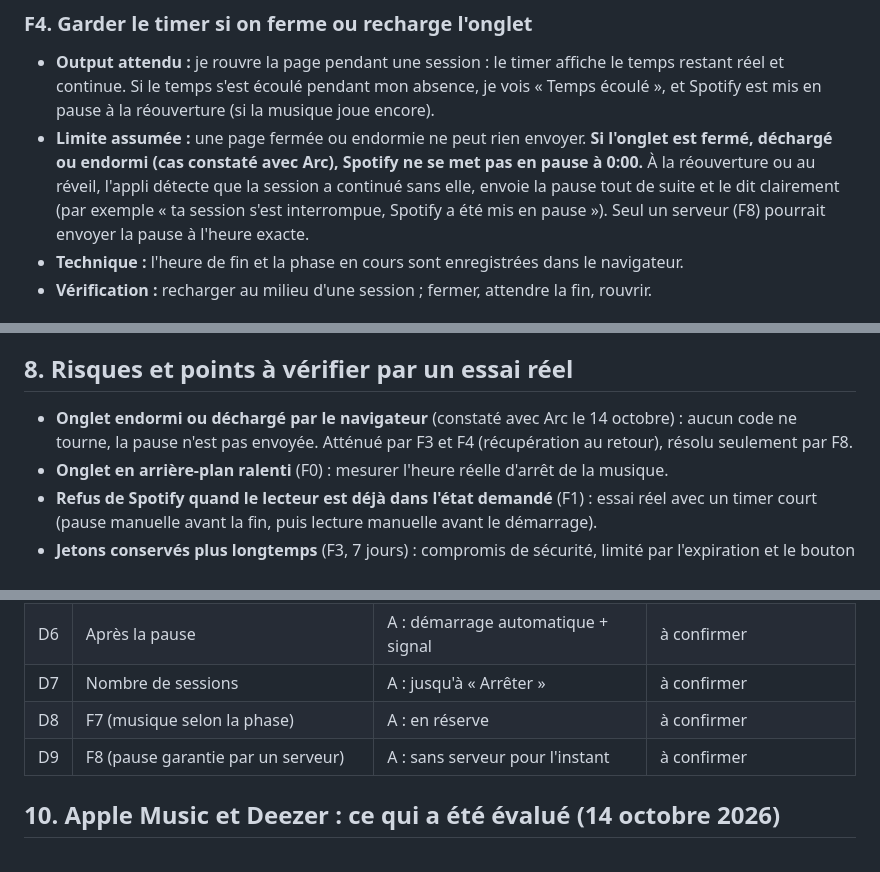
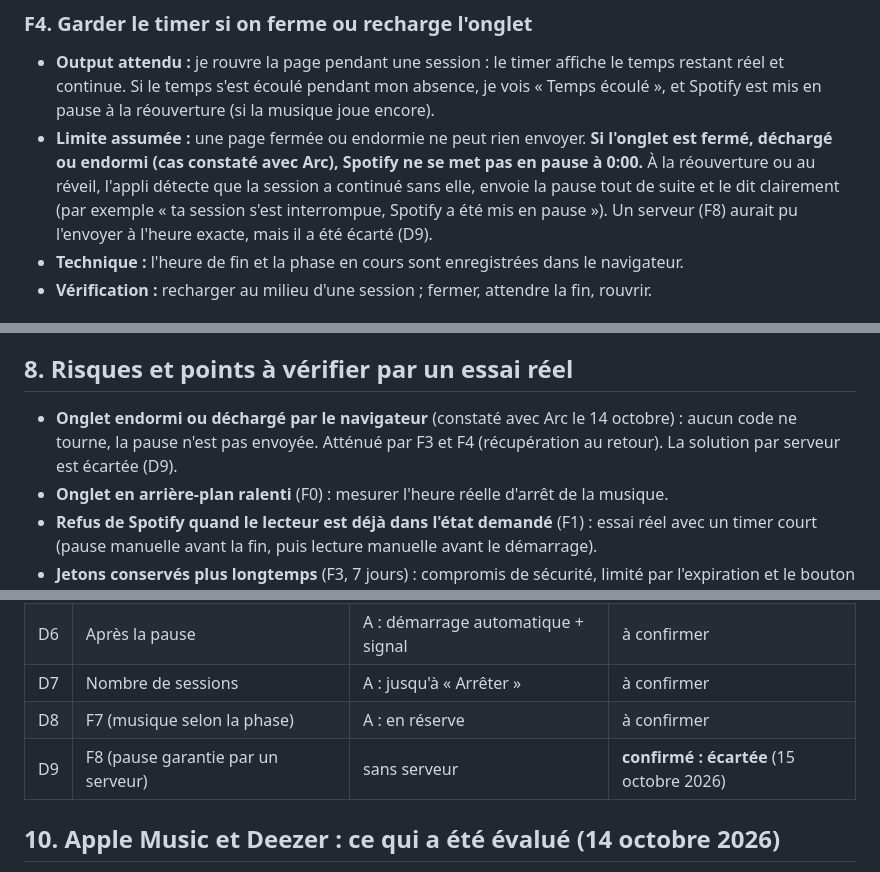
Before and after one commit to bloomsqueen/pomodoro-spotify, a Markdown page: PRD.md, 3 parts joined by grey strips. Rendered like a GitHub page.

```diff
--- a/PRD.md
+++ b/PRD.md
@@ -62,7 +62,7 @@ Pour chacune : l'**output attendu** (ce que la personne voit ou obtient quand ç
 
 ### F4. Garder le timer si on ferme ou recharge l'onglet
 - **Output attendu :** je rouvre la page pendant une session : le timer affiche le temps restant réel et continue. Si le temps s'est écoulé pendant mon absence, je vois « Temps écoulé », et Spotify est mis en pause à la réouverture (si la musique joue encore).
-- **Limite assumée :** une page fermée ou endormie ne peut rien envoyer. **Si l'onglet est fermé, déchargé ou endormi (cas constaté avec Arc), Spotify ne se met pas en pause à 0:00.** À la réouverture ou au réveil, l'appli détecte que la session a continué sans elle, envoie la pause tout de suite et le dit clairement (par exemple « ta session s'est interrompue, Spotify a été mis en pause »). Seul un serveur (F8) pourrait envoyer la pause à l'heure exacte.
+- **Limite assumée :** une page fermée ou endormie ne peut rien envoyer. **Si l'onglet est fermé, déchargé ou endormi (cas constaté avec Arc), Spotify ne se met pas en pause à 0:00.** À la réouverture ou au réveil, l'appli détecte que la session a continué sans elle, envoie la pause tout de suite et le dit clairement (par exemple « ta session s'est interrompue, Spotify a été mis en pause »). Un serveur (F8) aurait pu l'envoyer à l'heure exacte, mais il a été écarté (D9).
 - **Technique :** l'heure de fin et la phase en cours sont enregistrées dans le navigateur.
 - **Vérification :** recharger au milieu d'une session ; fermer, attendre la fin, rouvrir.
 
@@ -122,7 +122,7 @@ Ce que permet l'API Spotify, d'après sa documentation :
 Recommandation : réaliser F7 après F6, car tout dépend des phases et de la lecture de l'état (F1). Commencer par F7a si le besoin se confirme, puis F7c avec un lien collé (sans autorisation supplémentaire), et laisser F7b en option.
 
 ## 8. Risques et points à vérifier par un essai réel
-- **Onglet endormi ou déchargé par le navigateur** (constaté avec Arc le 14 octobre) : aucun code ne tourne, la pause n'est pas envoyée. Atténué par F3 et F4 (récupération au retour), résolu seulement par F8.
+- **Onglet endormi ou déchargé par le navigateur** (constaté avec Arc le 14 octobre) : aucun code ne tourne, la pause n'est pas envoyée. Atténué par F3 et F4 (récupération au retour). La solution par serveur est écartée (D9).
 - **Onglet en arrière-plan ralenti** (F0) : mesurer l'heure réelle d'arrêt de la musique.
 - **Refus de Spotify quand le lecteur est déjà dans l'état demandé** (F1) : essai réel avec un timer court (pause manuelle avant la fin, puis lecture manuelle avant le démarrage).
 - **Jetons conservés plus longtemps** (F3, 7 jours) : compromis de sécurité, limité par l'expiration et le bouton de déconnexion.
@@ -140,7 +140,7 @@ Recommandation : réaliser F7 après F6, car tout dépend des phases et de la le
 | D6 | Après la pause | A : démarrage automatique + signal | à confirmer |
 | D7 | Nombre de sessions | A : jusqu'à « Arrêter » | à confirmer |
 | D8 | F7 (musique selon la phase) | A : en réserve | à confirmer |
-| D9 | F8 (pause garantie par un serveur) | A : sans serveur pour l'instant | à confirmer |
+| D9 | F8 (pause garantie par un serveur) | sans serveur | **confirmé : écartée** (15 octobre 2026) |
 
 ## 10. Apple Music et Deezer : ce qui a été évalué (14 octobre 2026)
 Décision : **hors périmètre pour l'instant.** Ce qui suit évite de refaire la recherche si la question revient.
```
Also changed, not shown: other parts of PRD.md (+5 -5 lines), CLAUDE.md (+2 -1 lines).
